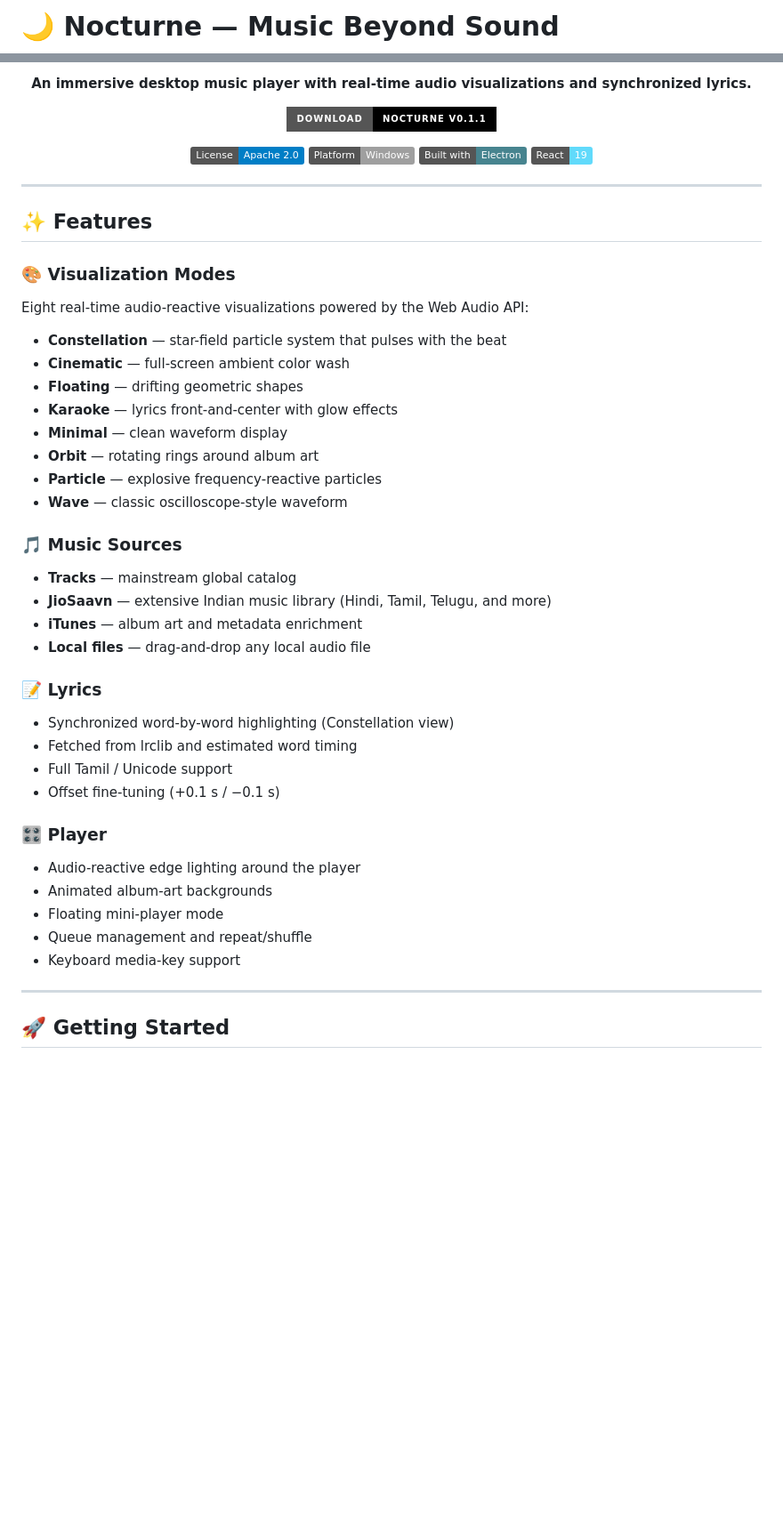
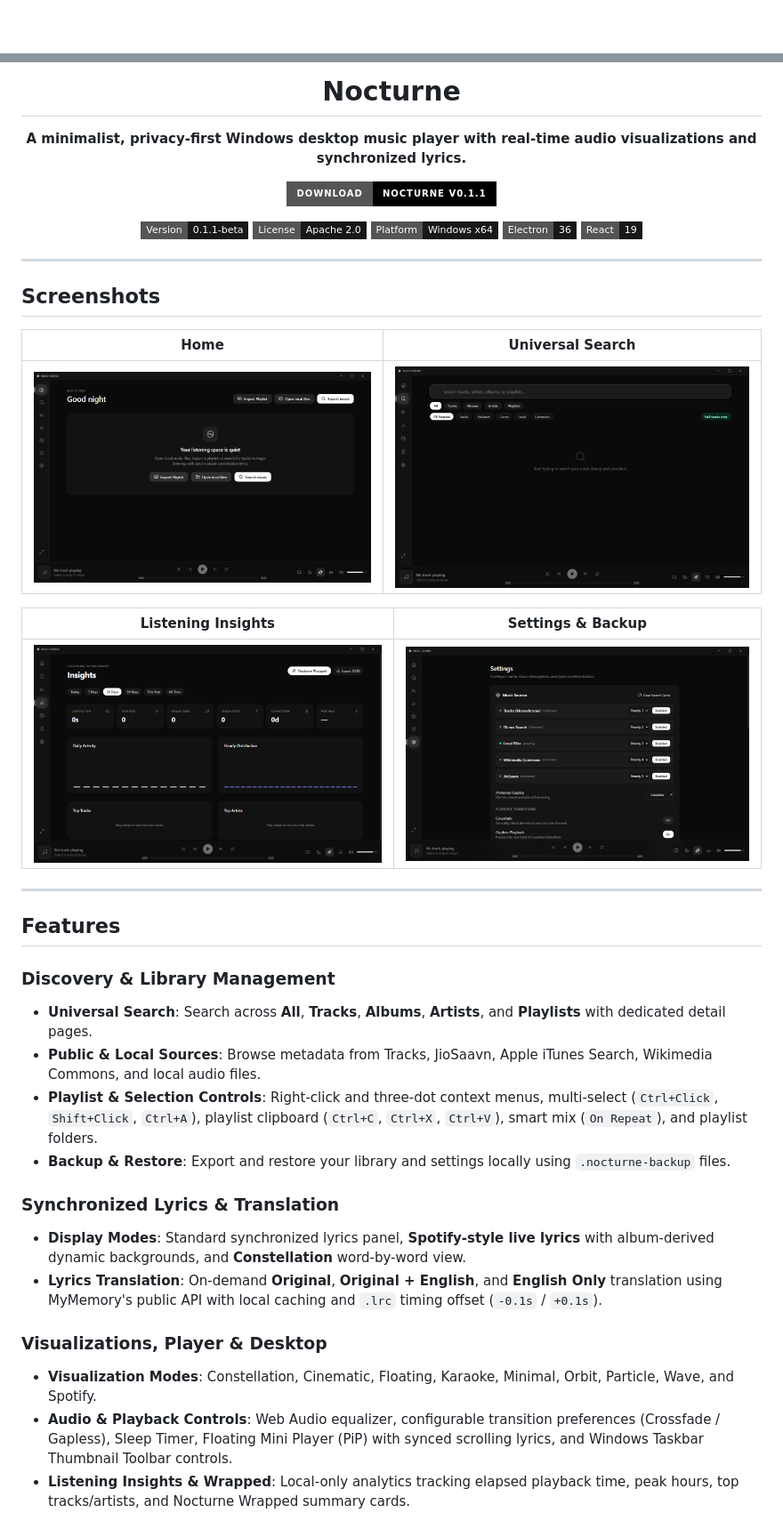
Before and after one commit to Akhil-cit/Nocturne, a Markdown page: README.md, 2 parts joined by grey strips. Shown at 89% size. Rendered like a GitHub page; pictures changed too: docs/screenshots/home.png (added), docs/screenshots/insights.png (added), docs/screenshots/search.png (added); badges without logos; blank space fills up the shorter version.

Commit message:
docs: polish README with logo and clean demo screenshots

```diff
--- a/README.md
+++ b/README.md
@@ -1,4 +1,2 @@
-# 🌙 Nocturne — Music Beyond Sound
-
 <div align="center">
 
@@ -6,49 +4,46 @@
 
-**An immersive desktop music player with real-time audio visualizations and synchronized lyrics.**
+# Nocturne
+
+**A minimalist, privacy-first Windows desktop music player with real-time audio visualizations and synchronized lyrics.**
 
 [![Download Nocturne](https://img.shields.io/badge/Download-Nocturne%20v0.1.1-black?style=for-the-badge&logo=windows)](https://github.com/Akhil-cit/Nocturne/releases/tag/v0.1.1)
 
-[![License: Apache-2.0](https://img.shields.io/badge/License-Apache%202.0-blue.svg)](LICENSE)
-[![Platform: Windows](https://img.shields.io/badge/Platform-Windows-lightgrey)](https://github.com/Akhil-cit/Nocturne/releases)
-[![Built with Electron](https://img.shields.io/badge/Built%20with-Electron-47848F)](https://www.electronjs.org/)
-[![React 19](https://img.shields.io/badge/React-19-61DAFB)](https://react.dev/)
+[![Version](https://img.shields.io/badge/Version-0.1.1--beta-18181b?style=flat-square)](https://github.com/Akhil-cit/Nocturne/releases/tag/v0.1.1)
+[![License: Apache-2.0](https://img.shields.io/badge/License-Apache%202.0-18181b?style=flat-square)](LICENSE)
+[![Platform: Windows](https://img.shields.io/badge/Platform-Windows%20x64-18181b?style=flat-square)](https://github.com/Akhil-cit/Nocturne/releases)
+[![Electron](https://img.shields.io/badge/Electron-36-18181b?style=flat-square)](https://www.electronjs.org/)
+[![React](https://img.shields.io/badge/React-19-18181b?style=flat-square)](https://react.dev/)
 
 </div>
 
 ---
 
-## ✨ Features
+## Screenshots
 
-### 🎨 Visualization Modes
-Eight real-time audio-reactive visualizations powered by the Web Audio API:
-- **Constellation** — star-field particle system that pulses with the beat
-- **Cinematic** — full-screen ambient color wash
-- **Floating** — drifting geometric shapes
-- **Karaoke** — lyrics front-and-center with glow effects
-- **Minimal** — clean waveform display
-- **Orbit** — rotating rings around album art
-- **Particle** — explosive frequency-reactive particles
-- **Wave** — classic oscilloscope-style waveform
+| Home | Universal Search |
+|---|---|
+| ![Home](docs/screenshots/home.png) | ![Search](docs/screenshots/search.png) |
 
-### 🎵 Music Sources
-- **Tracks** — mainstream global catalog
-- **JioSaavn** — extensive Indian music library (Hindi, Tamil, Telugu, and more)
-- **iTunes** — album art and metadata enrichment
-- **Local files** — drag-and-drop any local audio file
-
-### 📝 Lyrics
-- Synchronized word-by-word highlighting (Constellation view)
-- Fetched from lrclib and estimated word timing
-- Full Tamil / Unicode support
-- Offset fine-tuning (+0.1 s / −0.1 s)
-
-### 🎛️ Player
-- Audio-reactive edge lighting around the player
-- Animated album-art backgrounds
-- Floating mini-player mode
-- Queue management and repeat/shuffle
-- Keyboard media-key support
+| Listening Insights | Settings & Backup |
+|---|---|
+| ![Insights](docs/screenshots/insights.png) | ![Settings](docs/screenshots/settings.png) |
 
 ---
 
-## 🚀 Getting Started
+## Features
+
+### Discovery & Library Management
+- **Universal Search**: Search across **All**, **Tracks**, **Albums**, **Artists**, and **Playlists** with dedicated detail pages.
+- **Public & Local Sources**: Browse metadata from Tracks, JioSaavn, Apple iTunes Search, Wikimedia Commons, and local audio files.
+- **Playlist & Selection Controls**: Right-click and three-dot context menus, multi-select (`Ctrl+Click`, `Shift+Click`, `Ctrl+A`), playlist clipboard (`Ctrl+C`, `Ctrl+X`, `Ctrl+V`), smart mix (`On Repeat`), and playlist folders.
+- **Backup & Restore**: Export and restore your library and settings locally using `.nocturne-backup` files.
+
+### Synchronized Lyrics & Translation
+- **Display Modes**: Standard synchronized lyrics panel, **Spotify-style live lyrics** with album-derived dynamic backgrounds, and **Constellation** word-by-word view.
+- **Lyrics Translation**: On-demand **Original**, **Original + English**, and **English Only** translation using MyMemory's public API with local caching and `.lrc` timing offset (`-0.1s` / `+0.1s`).
+
+### Visualizations, Player & Desktop
+- **Visualization Modes**: Constellation, Cinematic, Floating, Karaoke, Minimal, Orbit, Particle, Wave, and Spotify.
+- **Audio & Playback Controls**: Web Audio equalizer, configurable transition preferences (Crossfade / Gapless), Sleep Timer, Floating Mini Player (PiP) with synced scrolling lyrics, and Windows Taskbar Thumbnail Toolbar controls.
+- **Listening Insights & Wrapped**: Local-only analytics tracking elapsed playback time, peak hours, top tracks/artists, and Nocturne Wrapped summary cards.
+
```
Also changed, not shown: other parts of README.md (+47 -84 lines), 1 other file.
